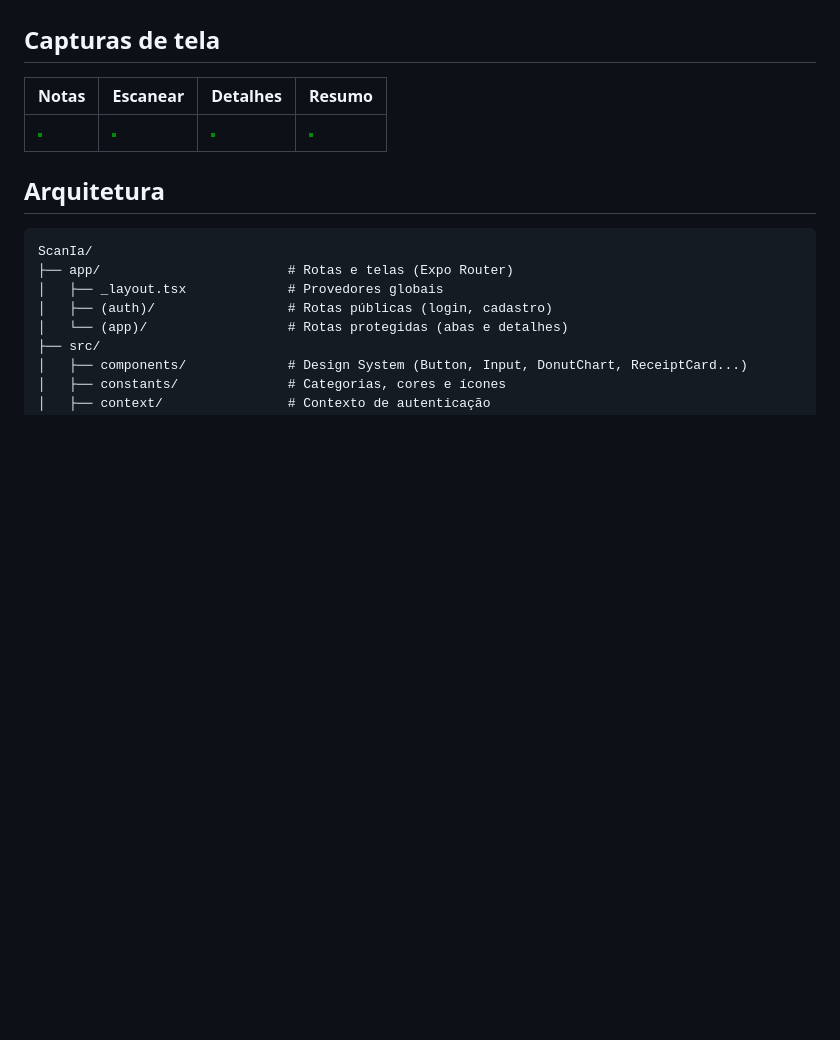
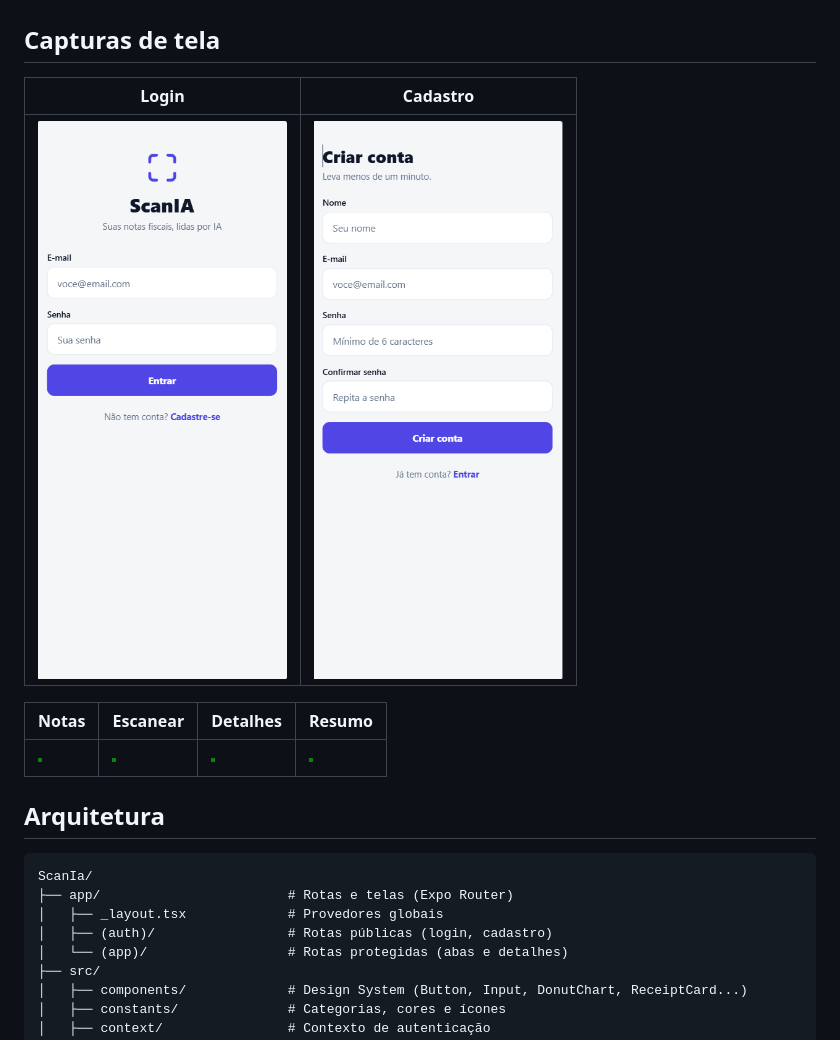
Before and after one commit to joaoaugustoneto/ScanIA_, a Markdown page: README.md, the part around the change. GitHub-like rendering; pictures changed too: docs/cadastro.png (added), docs/login.png (added); blank space fills up the shorter version.

```diff
--- a/README.md
+++ b/README.md
@@ -20,6 +20,10 @@ Aplicativo mobile para digitalização e gestão de notas fiscais com inteligên
 - **Testes e Qualidade**: Jest (36 testes unitários para regras de negócio e validações), Prettier, ESLint, GitHub Actions (CI/CD)
 
 ## Capturas de tela
+
+| Login | Cadastro |
+| --- | --- |
+| ![Login](docs/login.png) | ![Cadastro](docs/cadastro.png) |
 
 | Notas | Escanear | Detalhes | Resumo |
 | --- | --- | --- | --- |
```
Also changed, not shown: relatorio/relatorio.md (+3 -0 lines), 1 other file.
